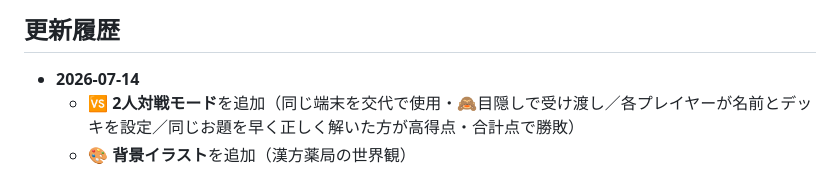
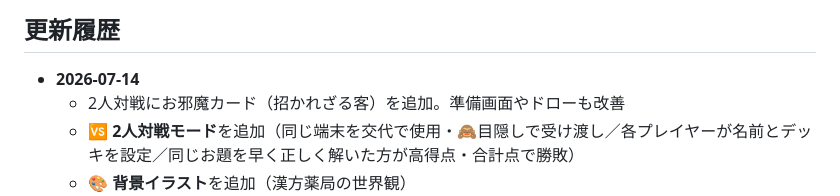
Before and after one commit to renoba6959/kampo-otameshi, a Markdown page: README.md, the part around the change. GitHub-like rendering.

```diff
--- a/README.md
+++ b/README.md
@@ -35,6 +35,7 @@
 
 ## 更新履歴
 - **2026-07-14**
+  - 2人対戦にお邪魔カード（招かれざる客）を追加。準備画面やドローも改善
   - 🆚 **2人対戦モード**を追加（同じ端末を交代で使用・🙈目隠しで受け渡し／各プレイヤーが名前とデッキを設定／同じお題を早く正しく解いた方が高得点・合計点で勝敗）
   - 🎨 **背景イラスト**を追加（漢方薬局の世界観）
   - 🛠 操作性を改善（「＋2枚引く」などボタンの視認性アップ／引いた直後のカードが押せない不具合を修正）
```
